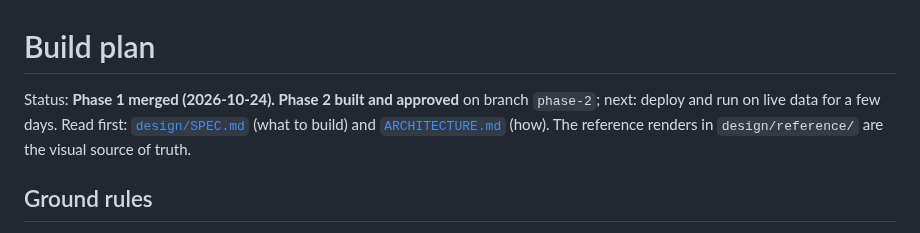
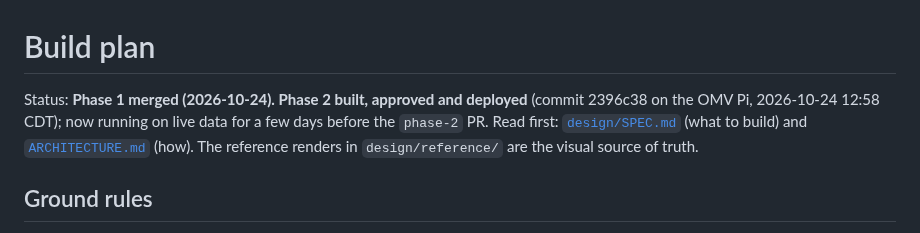
Before and after one commit to aerogeek217/InkplateWeather, a Markdown page: docs/BUILD_PLAN.md, the part around the change. Drawn GitHub-style.

```diff
--- a/docs/BUILD_PLAN.md
+++ b/docs/BUILD_PLAN.md
@@ -1,6 +1,7 @@
 # Build plan
 
-Status: **Phase 1 merged (2026-10-24). Phase 2 built and approved** on branch `phase-2`; next: deploy and run on live data for a few days.
+Status: **Phase 1 merged (2026-10-24). Phase 2 built, approved and deployed** (commit 2396c38 on the OMV Pi,
+2026-10-24 12:58 CDT); now running on live data for a few days before the `phase-2` PR.
 Read first: [`design/SPEC.md`](../design/SPEC.md) (what to build) and [`ARCHITECTURE.md`](ARCHITECTURE.md) (how).
 The reference renders in `design/reference/` are the visual source of truth.
 
```
Also changed, not shown: docs/DEPLOY.md (+2 -1 lines).
